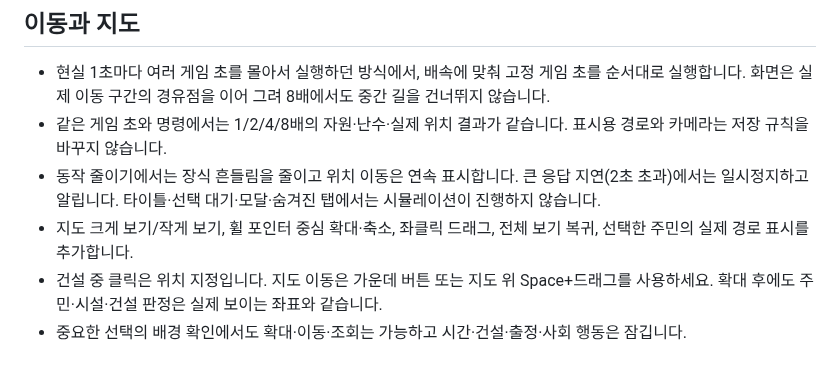
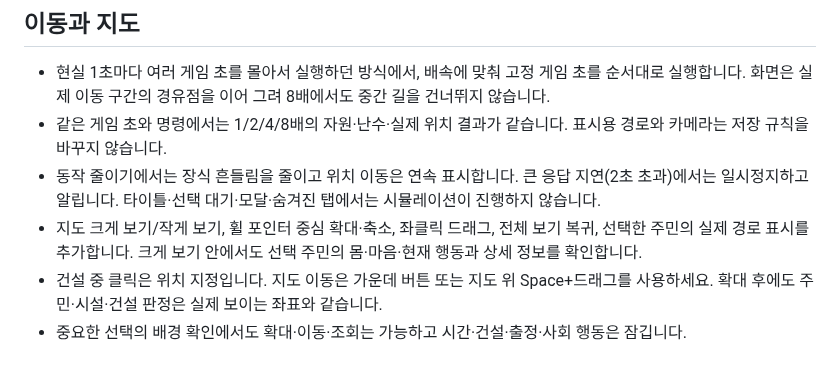
Before and after one commit to wkion154/-, a Markdown page: releases/notes-1.4.md, the part around the change. GitHub-like rendering.

```diff
--- a/releases/notes-1.4.md
+++ b/releases/notes-1.4.md
@@ -7,7 +7,7 @@
 - 현실 1초마다 여러 게임 초를 몰아서 실행하던 방식에서, 배속에 맞춰 고정 게임 초를 순서대로 실행합니다. 화면은 실제 이동 구간의 경유점을 이어 그려 8배에서도 중간 길을 건너뛰지 않습니다.
 - 같은 게임 초와 명령에서는 1/2/4/8배의 자원·난수·실제 위치 결과가 같습니다. 표시용 경로와 카메라는 저장 규칙을 바꾸지 않습니다.
 - 동작 줄이기에서는 장식 흔들림을 줄이고 위치 이동은 연속 표시합니다. 큰 응답 지연(2초 초과)에서는 일시정지하고 알립니다. 타이틀·선택 대기·모달·숨겨진 탭에서는 시뮬레이션이 진행하지 않습니다.
-- 지도 크게 보기/작게 보기, 휠 포인터 중심 확대·축소, 좌클릭 드래그, 전체 보기 복귀, 선택한 주민의 실제 경로 표시를 추가합니다.
+- 지도 크게 보기/작게 보기, 휠 포인터 중심 확대·축소, 좌클릭 드래그, 전체 보기 복귀, 선택한 주민의 실제 경로 표시를 추가합니다. 크게 보기 안에서도 선택 주민의 몸·마음·현재 행동과 상세 정보를 확인합니다.
 - 건설 중 클릭은 위치 지정입니다. 지도 이동은 가운데 버튼 또는 지도 위 Space+드래그를 사용하세요. 확대 후에도 주민·시설·건설 판정은 실제 보이는 좌표와 같습니다.
 - 중요한 선택의 배경 확인에서도 확대·이동·조회는 가능하고 시간·건설·출정·사회 행동은 잠깁니다.
 
```
Also changed, not shown: releases/README.md (+1 -1 lines), releases/images/observation-map-1.4.png, 2 other files.
